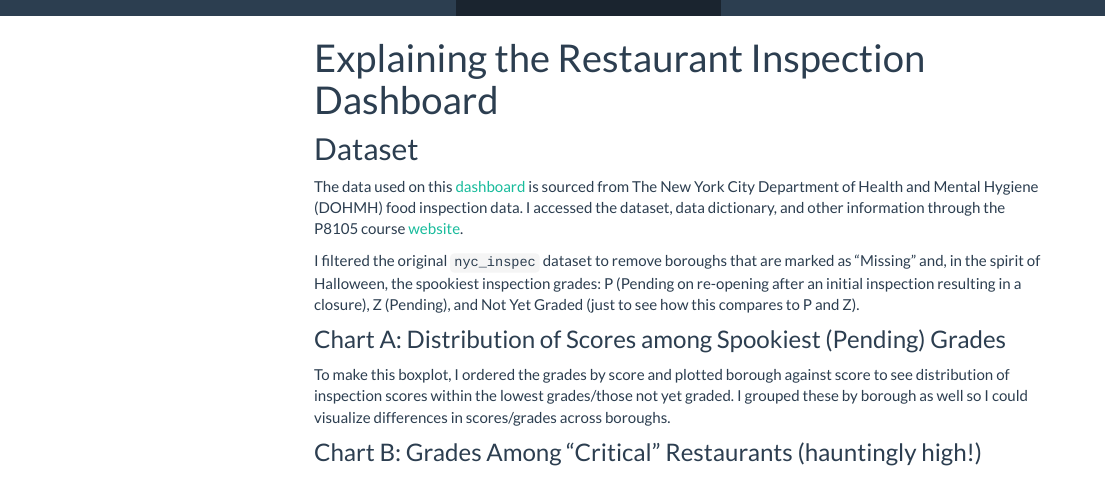
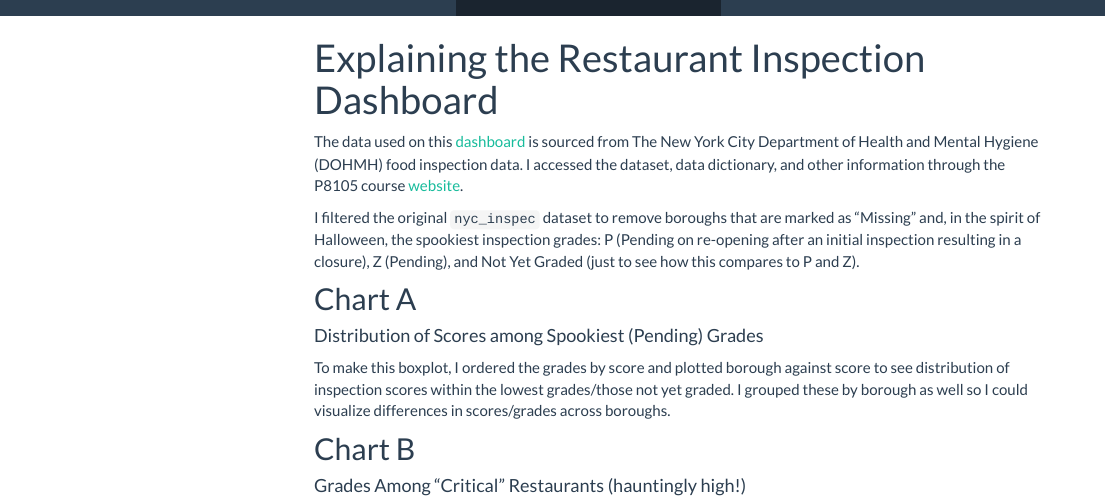
Before and after one commit to prisrinivasan/prisrinivasan.github.io, an R Markdown document (dash_exp.Rmd): the page in a window 1100 px wide, from its top. The pictures show the output file dash_exp.html that the author committed with the source, opened offline; library style sheets and scripts come from the installed R packages; menus at the side of the page are left out.

Commit message:
fixed colors and knitted things

```diff
--- a/dash_exp.Rmd
+++ b/dash_exp.Rmd
@@ -6,16 +6,17 @@ output:
     toc_float: TRUE
 ---
 
-## Dataset
 The data used on this [dashboard](./dashboard.html) is sourced from The New York City Department of Health and Mental Hygiene (DOHMH) food inspection data. I accessed the dataset, data dictionary, and other information through the P8105 course [website](https://p8105.com/dataset_restaurant_inspections.html).
 
 I filtered the original `nyc_inspec` dataset to remove boroughs that are marked as "Missing" and, in the spirit of Halloween, the spookiest inspection grades: P (Pending on re-opening after an initial inspection resulting in a closure), Z (Pending), and Not Yet Graded (just to see how this compares to P and Z).
 
-### Chart A: Distribution of Scores among Spookiest (Pending) Grades
+## Chart A
+#### Distribution of Scores among Spookiest (Pending) Grades
 
 To make this boxplot, I ordered the grades by score and plotted borough against score to see distribution of inspection scores within the lowest grades/those not yet graded. I grouped these by borough as well so I could visualize differences in scores/grades across boroughs.
 
-### Chart B: Grades Among "Critical" Restaurants (hauntingly high!)
+## Chart B
+#### Grades Among "Critical" Restaurants (hauntingly high!)
 
 To keep up with the spooky theme, I created a bar chart including grades only among "Critical" restaurants - meaning those that are most likely to contribute to foodborne illness. For example, we can observe that there is a far higher count of `A` grades than `P` or `Z` among "Critical" restaurants.
 
```
Also changed, not shown: dashboard.Rmd (+1 -1 lines), dash_exp.html, dashboard.html, dash_exp.Rmd (3 more changed lines).
